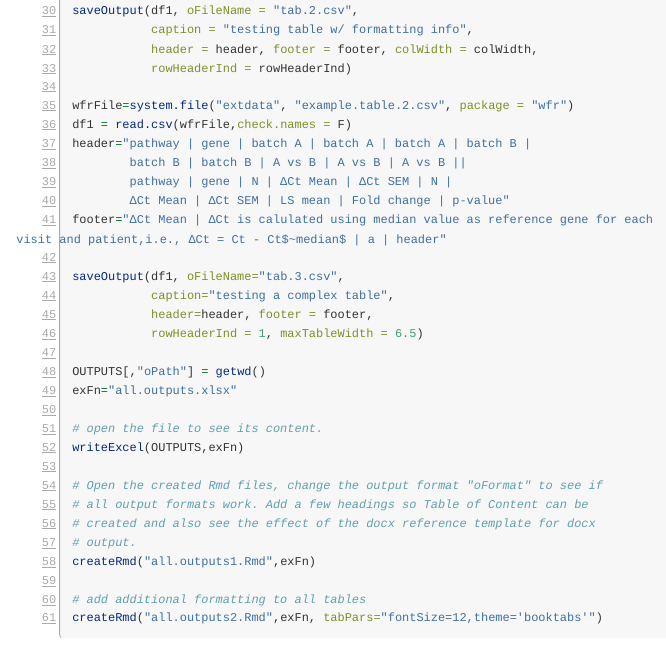
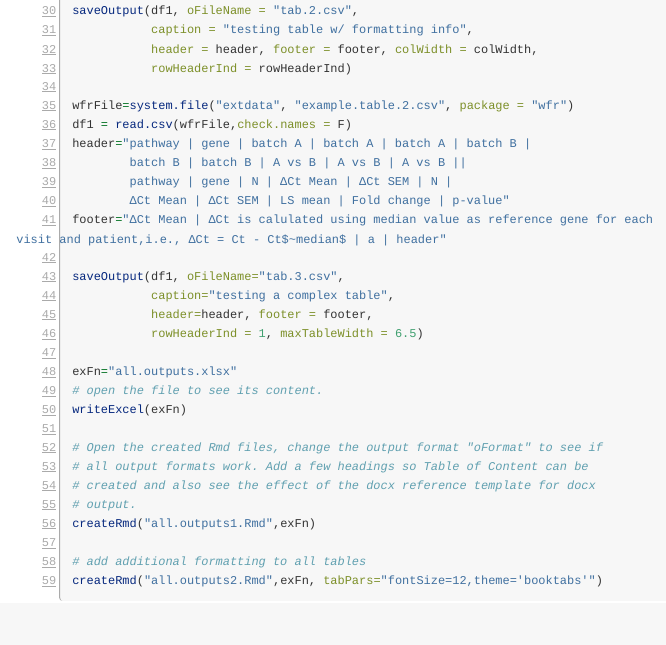
Before and after one commit to blueskypie/wfr, an R Markdown document (vignettes/vignette.Rmd): the page in a window 1100 px wide, from 7770 px down. Rendered offline with R 4.5, knitr and Pandoc, with nearby package versions; some code elsewhere in the file could not run offline; long lines of code are wrapped.

Commit message:
removed OUTPUTS from writeExcel

```diff
--- a/vignettes/vignette.Rmd
+++ b/vignettes/vignette.Rmd
@@ -343,11 +343,9 @@ saveOutput(df1, oFileName="tab.3.csv",
            header=header, footer = footer,
            rowHeaderInd = 1, maxTableWidth = 6.5)
 
-OUTPUTS[,"oPath"] = getwd()
 exFn="all.outputs.xlsx"
-
 # open the file to see its content.
-writeExcel(OUTPUTS,exFn)
+writeExcel(exFn)
 
 # Open the created Rmd files, change the output format "oFormat" to see if
 # all output formats work. Add a few headings so Table of Content can be
```
Also changed, not shown: README.pdf (deleted), 3 other files.
